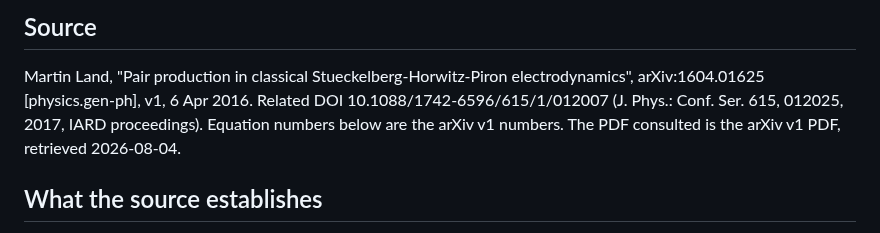
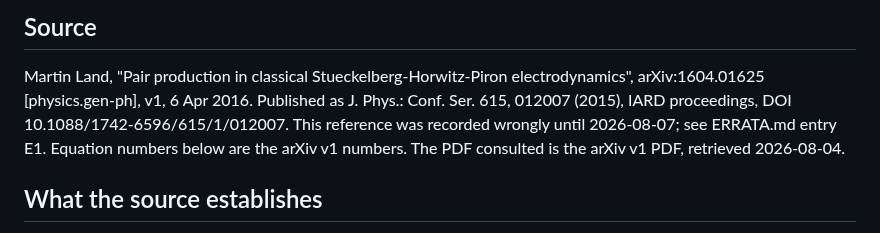
Before and after one commit to ahb-sjsu/observation-theory-campaigns, a Markdown page: experiments/PF3-PROVENANCE.md, the part around the change. Rendered like a GitHub page.

Commit message:
PF3 provenance: correct the published reference and point at the errata entry
Co-Authored-By: Claude Fable 5 <noreply@anthropic.com>

```diff
--- a/experiments/PF3-PROVENANCE.md
+++ b/experiments/PF3-PROVENANCE.md
@@ -9,8 +9,10 @@ the transcription. Per AUTHOR-NOTES, PF-3 lives in its own commits.
 
 Martin Land, "Pair production in classical Stueckelberg-Horwitz-Piron
 electrodynamics", arXiv:1604.01625 [physics.gen-ph], v1, 6 Apr 2016.
-Related DOI 10.1088/1742-6596/615/1/012007 (J. Phys.: Conf. Ser. 615,
-012025, 2017, IARD proceedings). Equation numbers below are the arXiv v1
+Published as J. Phys.: Conf. Ser. 615, 012007 (2015), IARD
+proceedings, DOI 10.1088/1742-6596/615/1/012007. This reference was
+recorded wrongly until 2026-08-07; see ERRATA.md entry E1. Equation
+numbers below are the arXiv v1
 numbers. The PDF consulted is the arXiv v1 PDF, retrieved 2026-08-04.
 
 ## What the source establishes
```
